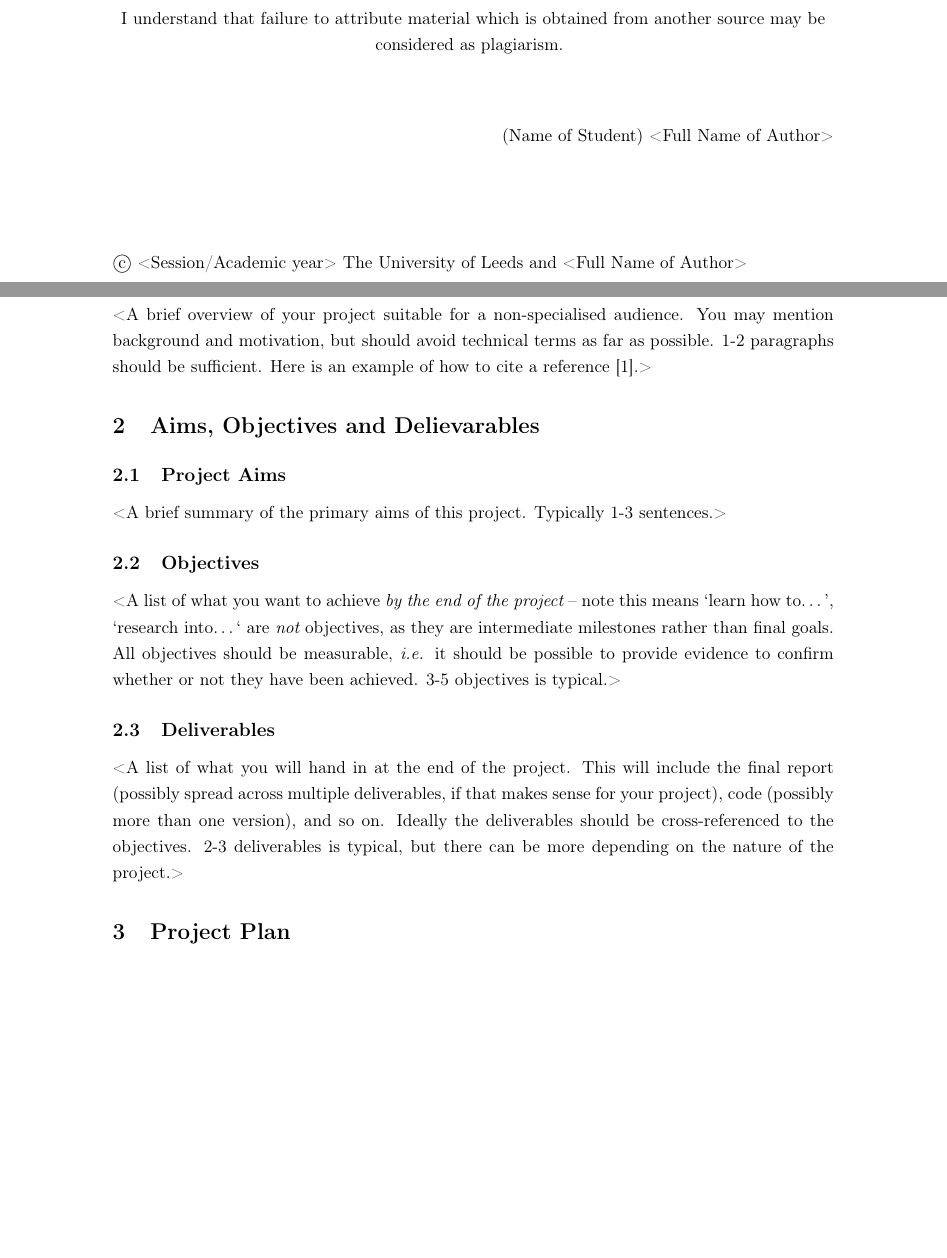
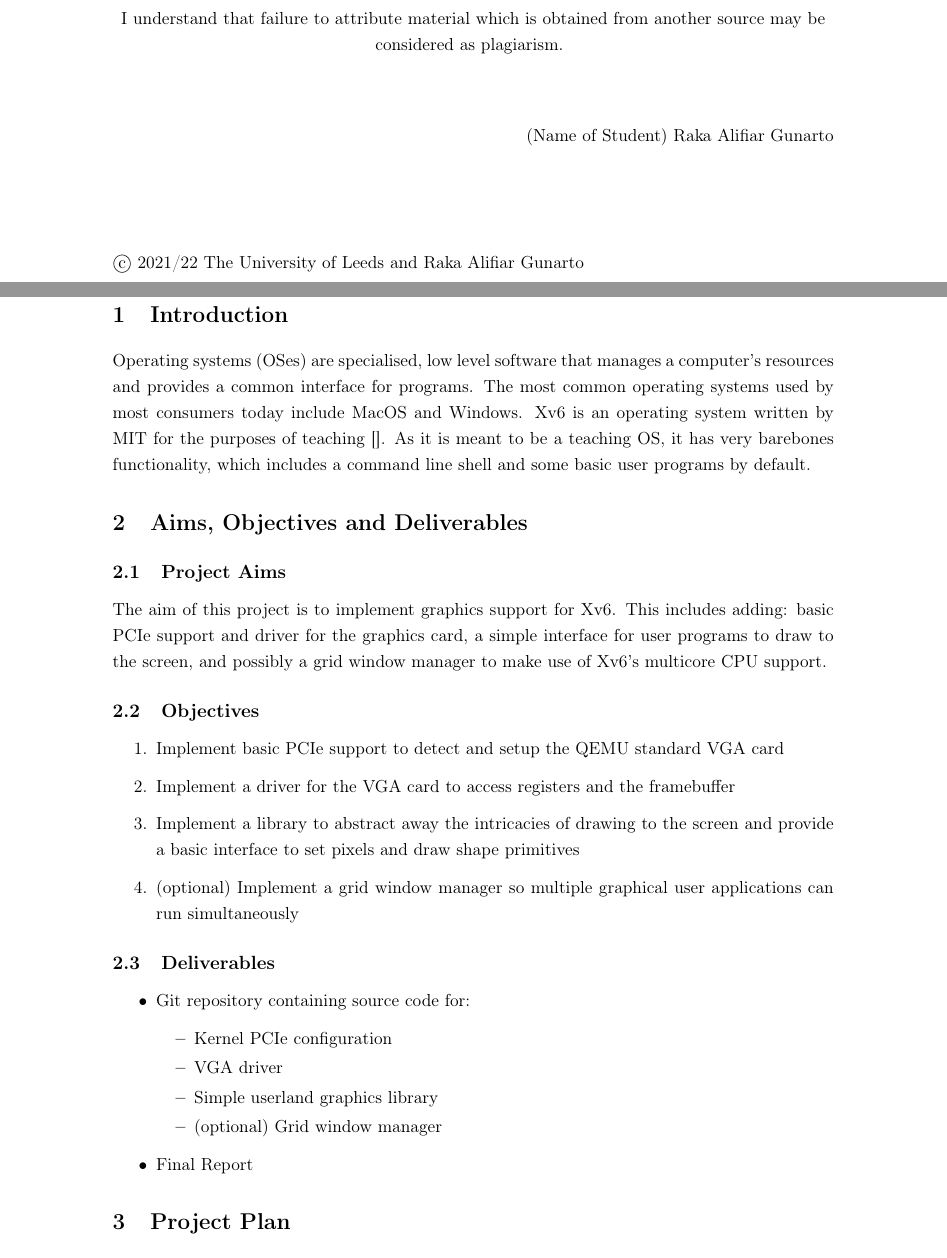
Before and after one commit to raka-gunarto/uol-bsc-project-report, a LaTeX document (outline/outlineAndPlan.tex, which reads outline/config.tex, outline/mainText.tex): two parts of pages 1 and 2 of 4, joined at a grey line, cut so that both start at the same text, the shorter picture padded with empty space. Compiled offline with pdfLaTeX.

Commit message:
Write aims, objectives, deliverables

```diff
--- a/outline/config.tex
+++ b/outline/config.tex
@@ -15,13 +15,13 @@
 %%%%%%%%%%%%%%%%%%%%%%%%%%%%%%%%%%%%%%%%%%%%%%%%%%%%%%%%%%%%%%%%%%%%%%%%%%%%%%
 
 % Insert the correct title etc. into the following commands.
-\newcommand{\projectTitle}{<Provisional title of Project>}
-\newcommand{\fullname}{<Full Name of Author>}
-\newcommand{\degreeTitle}{<Name of Degree Programme>}
+\newcommand{\projectTitle}{Graphics for Xv6}
+\newcommand{\fullname}{Raka Alifiar Gunarto}
+\newcommand{\degreeTitle}{BSc Computer Science}
 	% e.g. BSc Computer Science
-\newcommand{\session}{<Session/Academic year>}
+\newcommand{\session}{2021/22}
 	% e.g. 2021/22
-\newcommand{\module}{<Module code and name>}
+\newcommand{\module}{COMP3931 Individual Project}
 	% e.g. COMP3931 Individual Project
 
 %%%%%%%%%%%%%%%%%%%%%%%%%%%%%%%%%%%%%%%%%%%%%%%%%%%%%%%%%%%%%%%%%%%%%%%%%%%%%%
--- a/outline/mainText.tex
+++ b/outline/mainText.tex
@@ -3,25 +3,47 @@
 %
 \section{Introduction}
 
-<A brief overview of your project suitable for a non-specialised audience. You may mention background and motivation, but should avoid technical terms as far as possible. 1-2 paragraphs should be sufficient. Here is an example of how to cite a reference \cite{parikh1980adaptive}.>
+Operating systems (OSes) are specialised, low level software that manages a computer's
+resources and provides a common interface for programs. The most common operating
+systems used by most consumers today include MacOS and Windows. Xv6 is an operating
+system written by MIT for the purposes of teaching [\iffalse TODO: add ref \fi].
+As it is meant to be a teaching OS, it has very barebones functionality,
+which includes a command line shell and some basic user programs by default.
 
 
 %
 % Aims, Objectives and deliverables.
 %
-\section{Aims, Objectives and Delievarables}
+\section{Aims, Objectives and Deliverables}
 
 \subsection{Project Aims}
 
-<A brief summary of the primary aims of this project. Typically 1-3 sentences.>
+The aim of this project is to implement graphics support for Xv6. This includes
+adding: basic PCIe support and driver for the graphics card, a simple interface
+for user programs to draw to the screen, and possibly a grid window manager
+to make use of Xv6's multicore CPU support.
 
 \subsection{Objectives}
 
-<A list of what you want to achieve {\em by the end of the project} -- note this means `learn how to\ldots', `research into\ldots` are {\em not} objectives, as they are intermediate milestones rather than final goals. All objectives should be measurable, {\em i.e.} it should be possible to provide evidence to confirm whether or not they have been achieved. 3-5 objectives is typical.>
+\begin{enumerate}
+    \item{Implement basic PCIe support to detect and setup the QEMU standard VGA card}
+    \item{Implement a driver for the VGA card to access registers and the framebuffer}
+    \item{Implement a library to abstract away the intricacies of drawing to the screen and provide a basic interface to set pixels and draw shape primitives}
+    \item{(optional) Implement a grid window manager so multiple graphical user applications can run simultaneously}
+\end{enumerate}
 
 \subsection{Deliverables}
 
-<A list of what you will hand in at the end of the project. This will include the final report (possibly spread across multiple deliverables, if that makes sense for your project), code (possibly more than one version), and so on. Ideally the deliverables should be cross-referenced to the objectives. 2-3 deliverables is typical, but there can be more depending on the nature of the project.>
+\begin{itemize}
+    \item{Git repository containing source code for:}
+          \begin{itemize}
+              \item{Kernel PCIe configuration}
+              \item{VGA driver}
+              \item{Simple userland graphics library}
+              \item{(optional) Grid window manager}
+          \end{itemize}
+    \item{Final Report}
+\end{itemize}
 
 
 %
```
